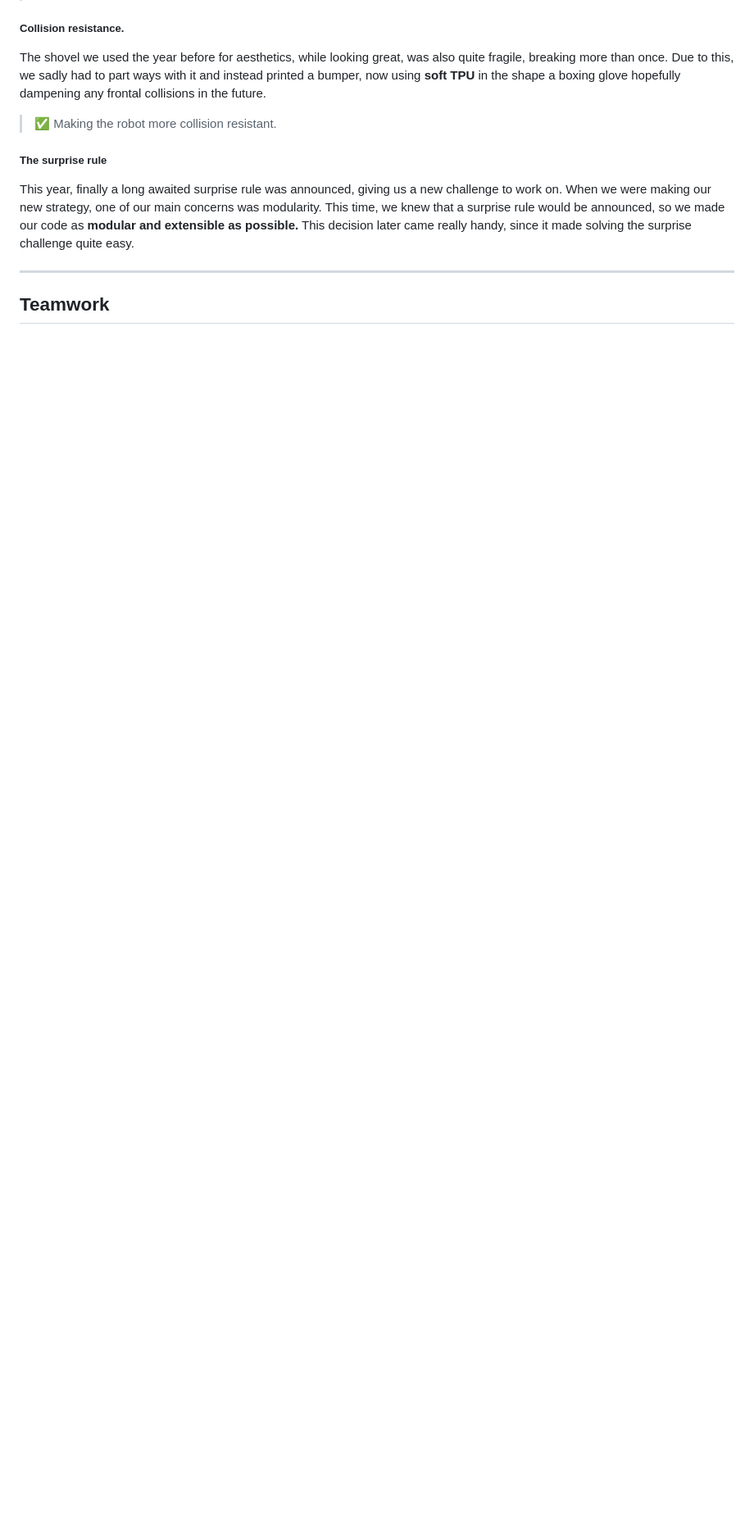
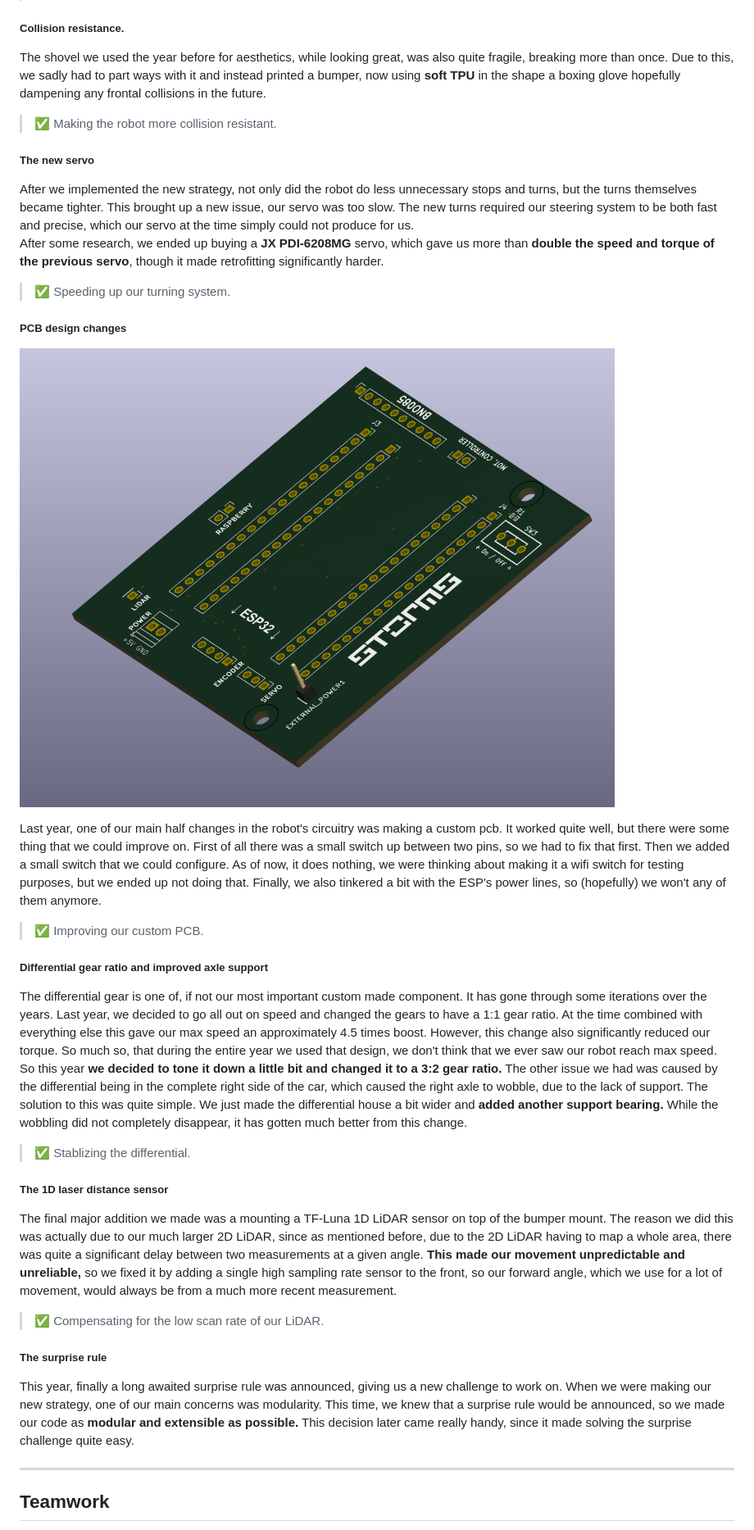
Before and after one commit to MoCsabi/WRO2026-FE-StormsNGR, a Markdown page: Our Journey.md, the part around one of its changes. Shown at 82% size. GitHub-like rendering; pictures changed too: PCB.png (added); blank space fills up the shorter version.

Commit message:
Updating Our Journey

```diff
--- a/Our Journey.md
+++ b/Our Journey.md
@@ -207,8 +207,38 @@ Reluctantly, we reversed the changes we made and decided on a simpler, intermedi
 
 ##### Collision resistance.
+
 The shovel we used the year before for aesthetics, while looking great, was also quite fragile, breaking more than once. Due to this, we sadly had to part ways with it and instead printed a bumper, now using **soft TPU** in the shape a boxing glove hopefully dampening any frontal collisions in the future.
 
-  >✅ Making the robot more collision resistant.
+> ✅ Making the robot more collision resistant.
+
+##### The new servo
+
+After we implemented the new strategy, not only did the robot do less unnecessary stops and turns, but the turns themselves became tighter. This brought up a new issue, our servo was too slow. The new turns required our steering system to be both fast and precise, which our servo at the time simply could not produce for us.
+After some research, we ended up buying a **JX PDI-6208MG** servo, which gave us more than **double the speed and torque of the previous servo**, though it made retrofitting significantly harder.
+
+> ✅ Speeding up our turning system.
+
+##### PCB design changes
+
+![PCB](PCB.png)
+
+Last year, one of our main half changes in the robot's circuitry was making a custom pcb. It worked quite well, but there were some thing that we could improve on. First of all there was a small switch up between two pins, so we had to fix that first. Then we added a small switch that we could configure. As of now, it does nothing, we were thinking about making it a wifi switch for testing purposes, but we ended up not doing that. Finally, we also tinkered a bit with the ESP's power lines, so (hopefully) we won't any of them anymore.
+
+> ✅ Improving our custom PCB.
+
+##### Differential gear ratio and improved axle support
+
+The differential gear is one of, if not our most important custom made component. It has gone through some iterations over the years. Last year, we decided to go all out on speed and changed the gears to have a 1:1 gear ratio. At the time combined with everything else this gave our max speed an approximately 4.5 times boost. However, this change also significantly reduced our torque. So much so, that during the entire year we used that design, we don't think that we ever saw our robot reach max speed.
+So this year **we decided to tone it down a little bit and changed it to a 3:2 gear ratio.**
+The other issue we had was caused by the differential being in the complete right side of the car, which caused the right axle to wobble, due to the lack of support. The solution to this was quite simple. We just made the differential house a bit wider and **added another support bearing.** While the wobbling did not completely disappear, it has gotten much better from this change.
+
+> ✅ Stablizing the differential.
+
+##### The 1D laser distance sensor
+
+The final major addition we made was a mounting a TF-Luna 1D LiDAR sensor on top of the bumper mount. The reason we did this was actually due to our much larger 2D LiDAR, since as mentioned before, due to the 2D LiDAR having to map a whole area, there was quite a significant delay between two measurements at a given angle. **This made our movement unpredictable and unreliable,** so we fixed it by adding a single high sampling rate sensor to the front, so our forward angle, which we use for a lot of movement, would always be from a much more recent measurement.
+
+> ✅ Compensating for the low scan rate of our LiDAR.
 
 ##### The surprise rule
 
```
Also changed, not shown: other parts of Our Journey.md (+37 -37 lines).
